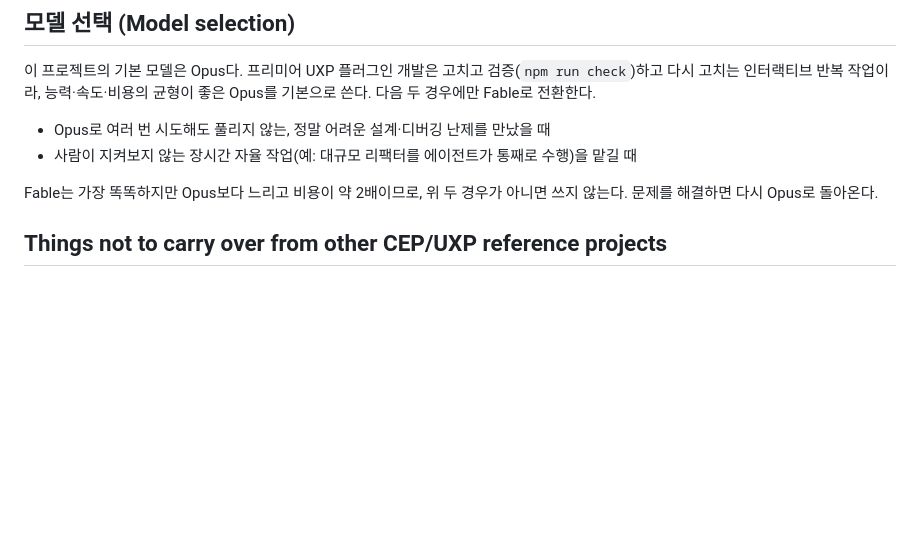
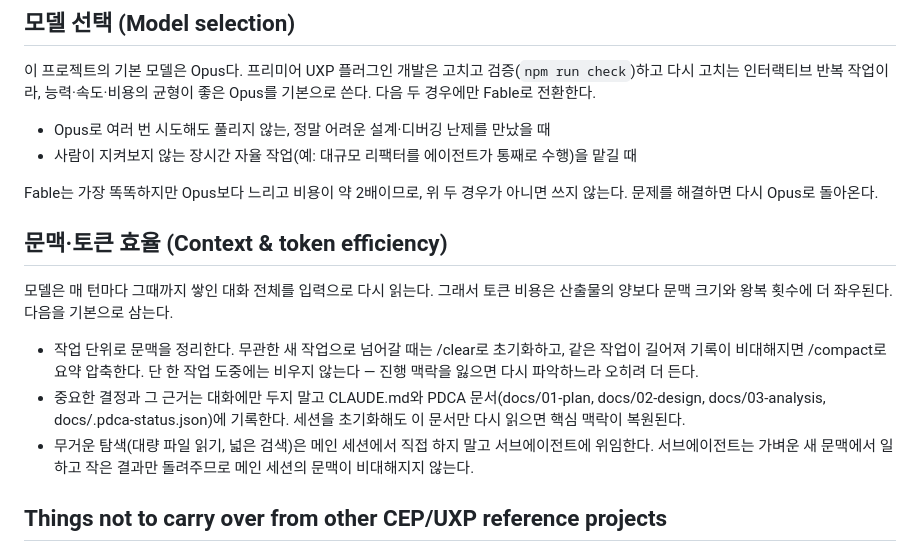
Before and after one commit to seunghooda-dev/plugin, a Markdown page: CLAUDE.md, the part around the change. Drawn GitHub-style; blank space fills up the shorter version.

Commit message:
docs: add context/token efficiency guidance to CLAUDE.md
Records the working convention for keeping token cost down: clear/compact
per task boundary, persist key decisions in CLAUDE.md + PDCA docs so a
reset can recover context, and delegate heavy exploration to subagents.

Co-Authored-By: Claude Opus 4.8 <noreply@anthropic.com>

```diff
--- a/CLAUDE.md
+++ b/CLAUDE.md
@@ -48,6 +48,14 @@ Checkpoint commits require a passing `npm run check` first — never commit a re
 - 사람이 지켜보지 않는 장시간 자율 작업(예: 대규모 리팩터를 에이전트가 통째로 수행)을 맡길 때
 
 Fable는 가장 똑똑하지만 Opus보다 느리고 비용이 약 2배이므로, 위 두 경우가 아니면 쓰지 않는다. 문제를 해결하면 다시 Opus로 돌아온다.
+
+## 문맥·토큰 효율 (Context & token efficiency)
+
+모델은 매 턴마다 그때까지 쌓인 대화 전체를 입력으로 다시 읽는다. 그래서 토큰 비용은 산출물의 양보다 문맥 크기와 왕복 횟수에 더 좌우된다. 다음을 기본으로 삼는다.
+
+- 작업 단위로 문맥을 정리한다. 무관한 새 작업으로 넘어갈 때는 /clear로 초기화하고, 같은 작업이 길어져 기록이 비대해지면 /compact로 요약 압축한다. 단 한 작업 도중에는 비우지 않는다 — 진행 맥락을 잃으면 다시 파악하느라 오히려 더 든다.
+- 중요한 결정과 그 근거는 대화에만 두지 말고 CLAUDE.md와 PDCA 문서(docs/01-plan, docs/02-design, docs/03-analysis, docs/.pdca-status.json)에 기록한다. 세션을 초기화해도 이 문서만 다시 읽으면 핵심 맥락이 복원된다.
+- 무거운 탐색(대량 파일 읽기, 넓은 검색)은 메인 세션에서 직접 하지 말고 서브에이전트에 위임한다. 서브에이전트는 가벼운 새 문맥에서 일하고 작은 결과만 돌려주므로 메인 세션의 문맥이 비대해지지 않는다.
 
 ## Things not to carry over from other CEP/UXP reference projects
 
```
